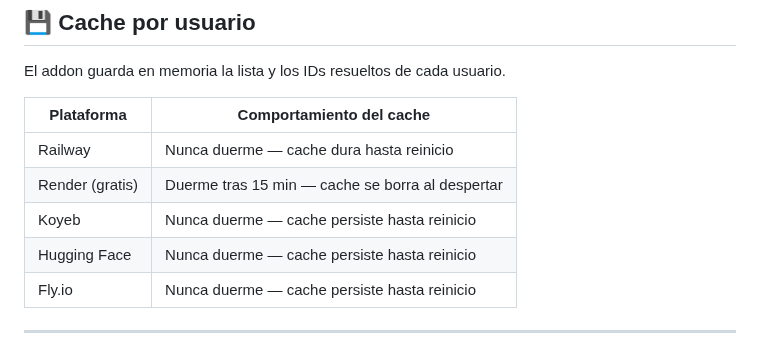
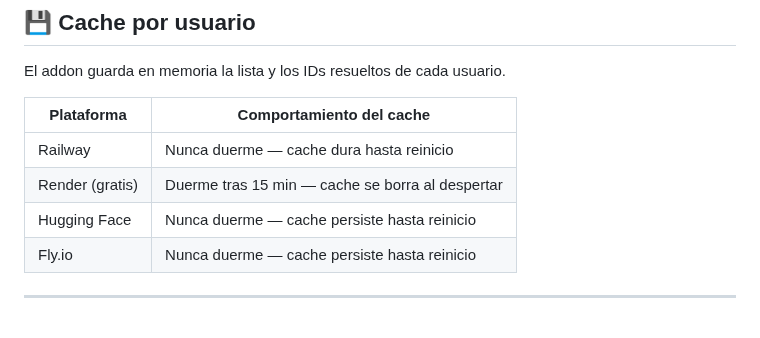
Before and after one commit to njm-xbmc/addon-m3u_friendly, a Markdown page: README.es.md, the part around the change. Rendered like a GitHub page.

```diff
--- a/README.es.md
+++ b/README.es.md
@@ -135,7 +135,6 @@ El addon guarda en memoria la lista y los IDs resueltos de cada usuario.
 |---|---|
 | Railway | Nunca duerme — cache dura hasta reinicio |
 | Render (gratis) | Duerme tras 15 min — cache se borra al despertar |
-| Koyeb | Nunca duerme — cache persiste hasta reinicio |
 | Hugging Face | Nunca duerme — cache persiste hasta reinicio |
 | Fly.io | Nunca duerme — cache persiste hasta reinicio |
 
```
